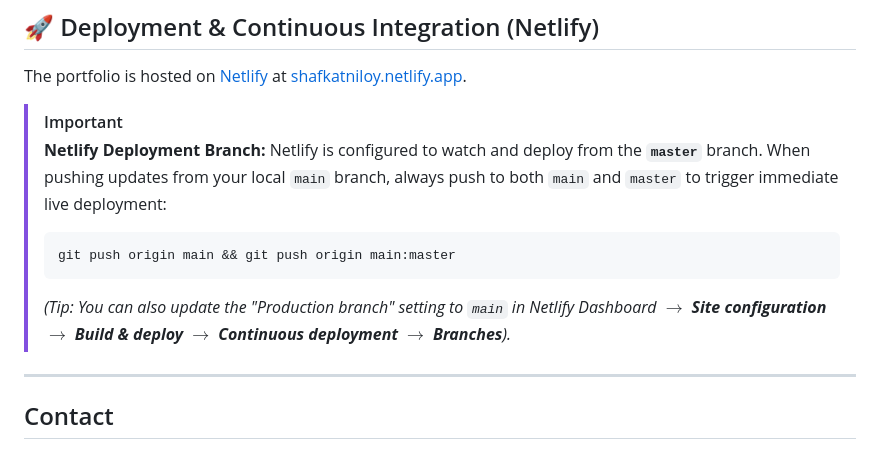
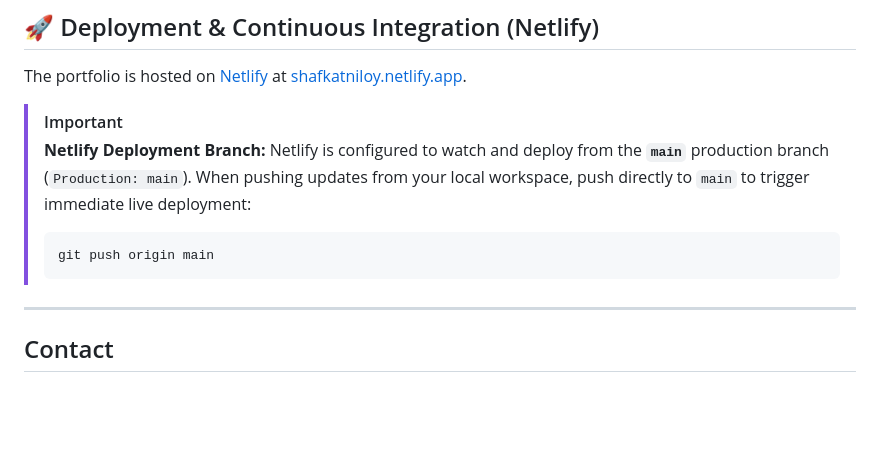
Before and after one commit to shafkatniloy/myfirstportfolio, a Markdown page: README.md, the part around the change. Drawn GitHub-style; blank space fills up the shorter version.

Commit message:
docs: align deployment documentation with Netlify production main branch

````diff
--- a/README.md
+++ b/README.md
@@ -108,13 +108,12 @@ The portfolio is hosted on [Netlify](https://www.netlify.com/) at [shafkatniloy.
 
 > [!IMPORTANT]
 > **Netlify Deployment Branch:**
-> Netlify is configured to watch and deploy from the **`master`** branch.
-> When pushing updates from your local `main` branch, always push to both `main` and `master` to trigger immediate live deployment:
+> Netlify is configured to watch and deploy from the **`main`** production branch (`Production: main`).
+> When pushing updates from your local workspace, push directly to `main` to trigger immediate live deployment:
 >
 > ```bash
-> git push origin main && git push origin main:master
+> git push origin main
 > ```
-> *(Tip: You can also update the "Production branch" setting to `main` in Netlify Dashboard $\rightarrow$ **Site configuration** $\rightarrow$ **Build & deploy** $\rightarrow$ **Continuous deployment** $\rightarrow$ **Branches**).*
 
 ---
 
````
Also changed, not shown: docs/CONTRIBUTING.md (+4 -4 lines), docs/PROJECT_STRUCTURE.md (+2 -2 lines).
